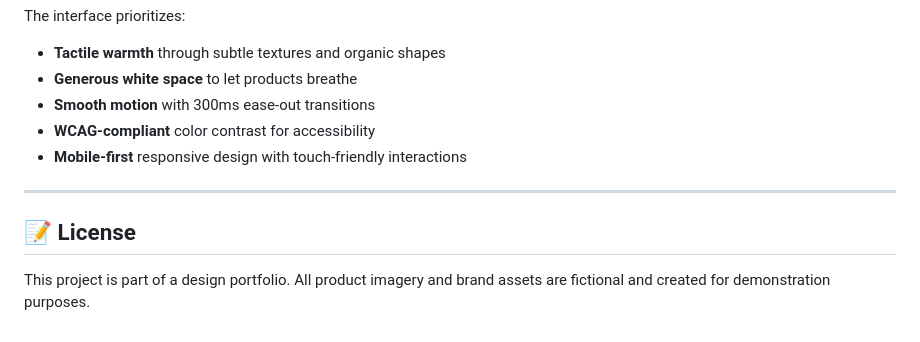
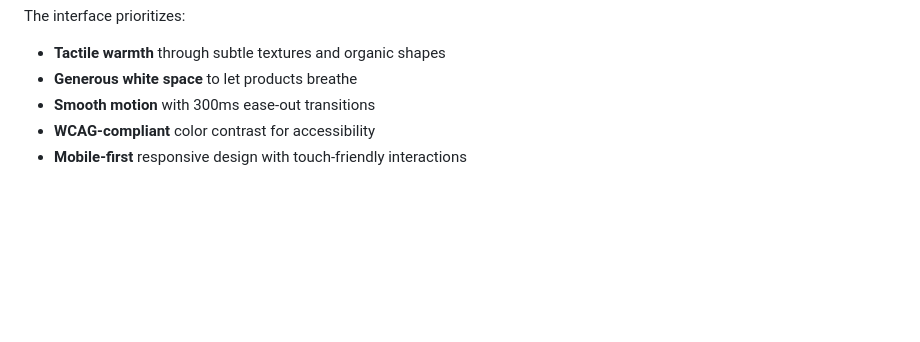
Before and after one commit to GowithKeya/WoolCraft-Premium-Wool-Sneakers-E-commerce, a Markdown page: README.md, the part around the change. GitHub-like rendering; blank space fills up the shorter version.

```diff
--- a/README.md
+++ b/README.md
@@ -148,9 +148,3 @@ The interface prioritizes:
 - **Smooth motion** with 300ms ease-out transitions
 - **WCAG-compliant** color contrast for accessibility
 - **Mobile-first** responsive design with touch-friendly interactions
-
----
-
-## 📝 License
-
-This project is part of a design portfolio. All product imagery and brand assets are fictional and created for demonstration purposes.
```
